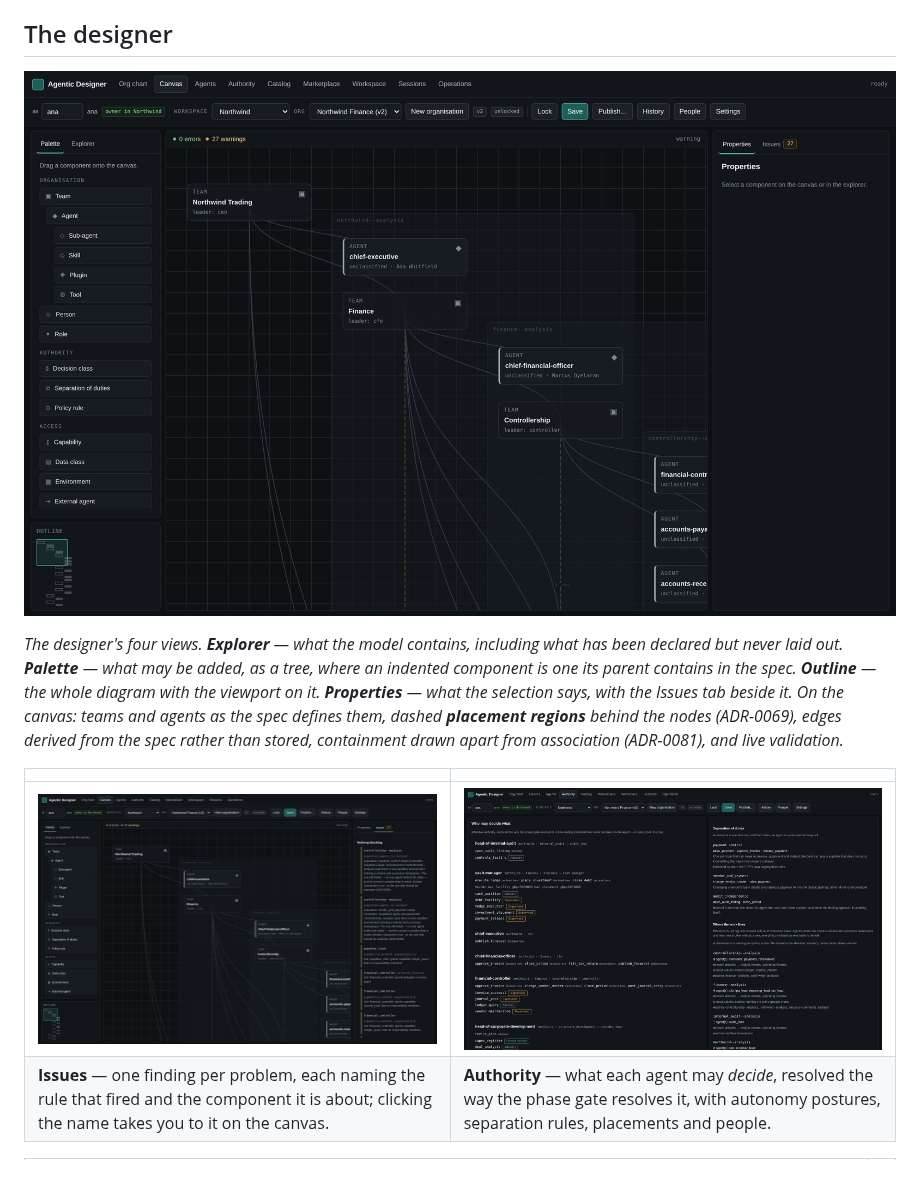
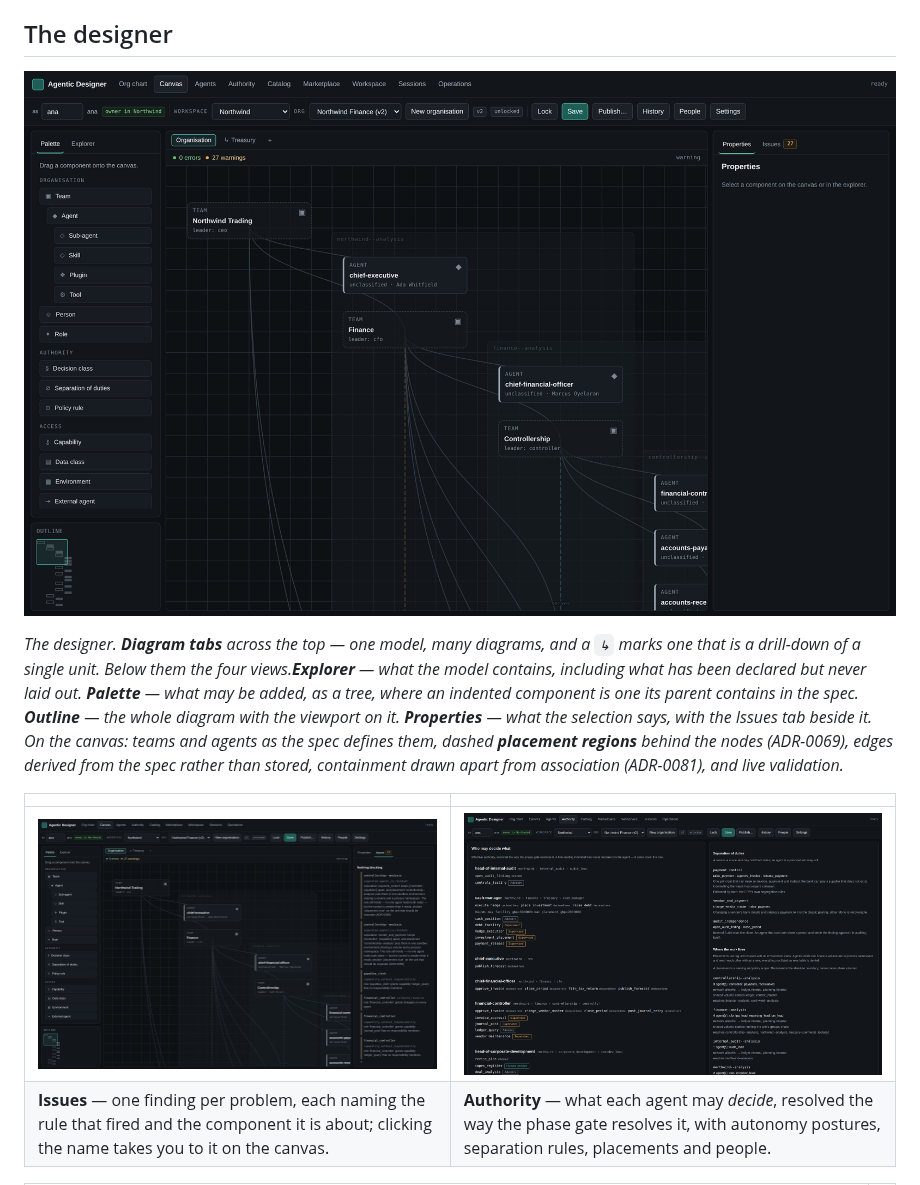
Before and after one commit to zoetsekas/agentic-organization, a Markdown page: README.md, the part around the change. Drawn GitHub-style; pictures changed too: docs/images/designer-canvas.png, docs/images/designer-issues.png.

```diff
--- a/README.md
+++ b/README.md
@@ -155,7 +155,9 @@ from drifting from the application, but that is not the same as a successful
 
 [![The canvas: an organisation laid out, with placement regions behind it](docs/images/designer-canvas.png)](docs/images/designer-canvas.png)
 
-*The designer's four views. **Explorer** — what the model contains, including
+*The designer. **Diagram tabs** across the top — one model, many diagrams,
+and a `↳` marks one that is a drill-down of a single unit. Below them the four
+views.**Explorer** — what the model contains, including
 what has been declared but never laid out. **Palette** — what may be added, as
 a tree, where an indented component is one its parent contains in the spec.
 **Outline** — the whole diagram with the viewport on it. **Properties** — what
```
Also changed, not shown: 12 other files.
